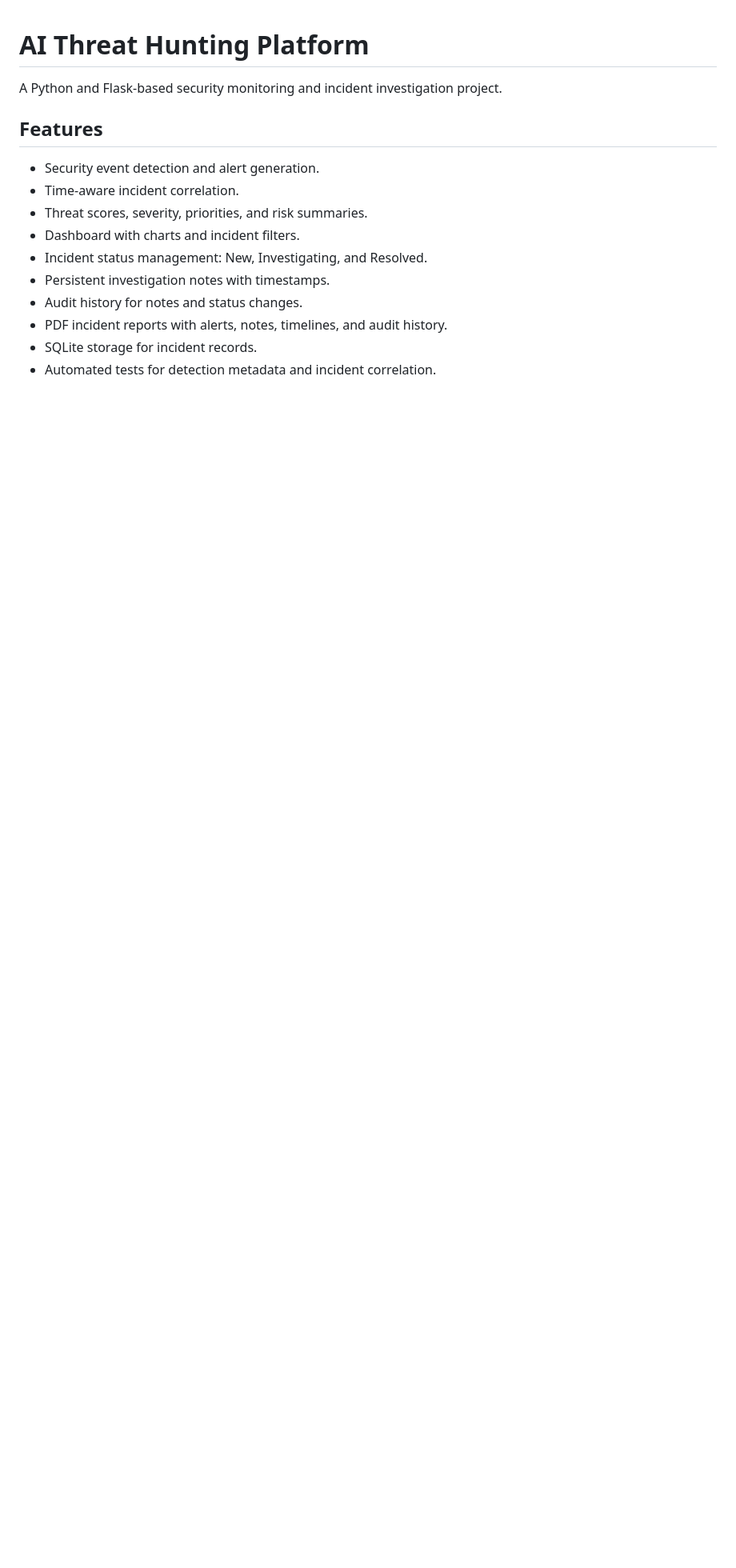
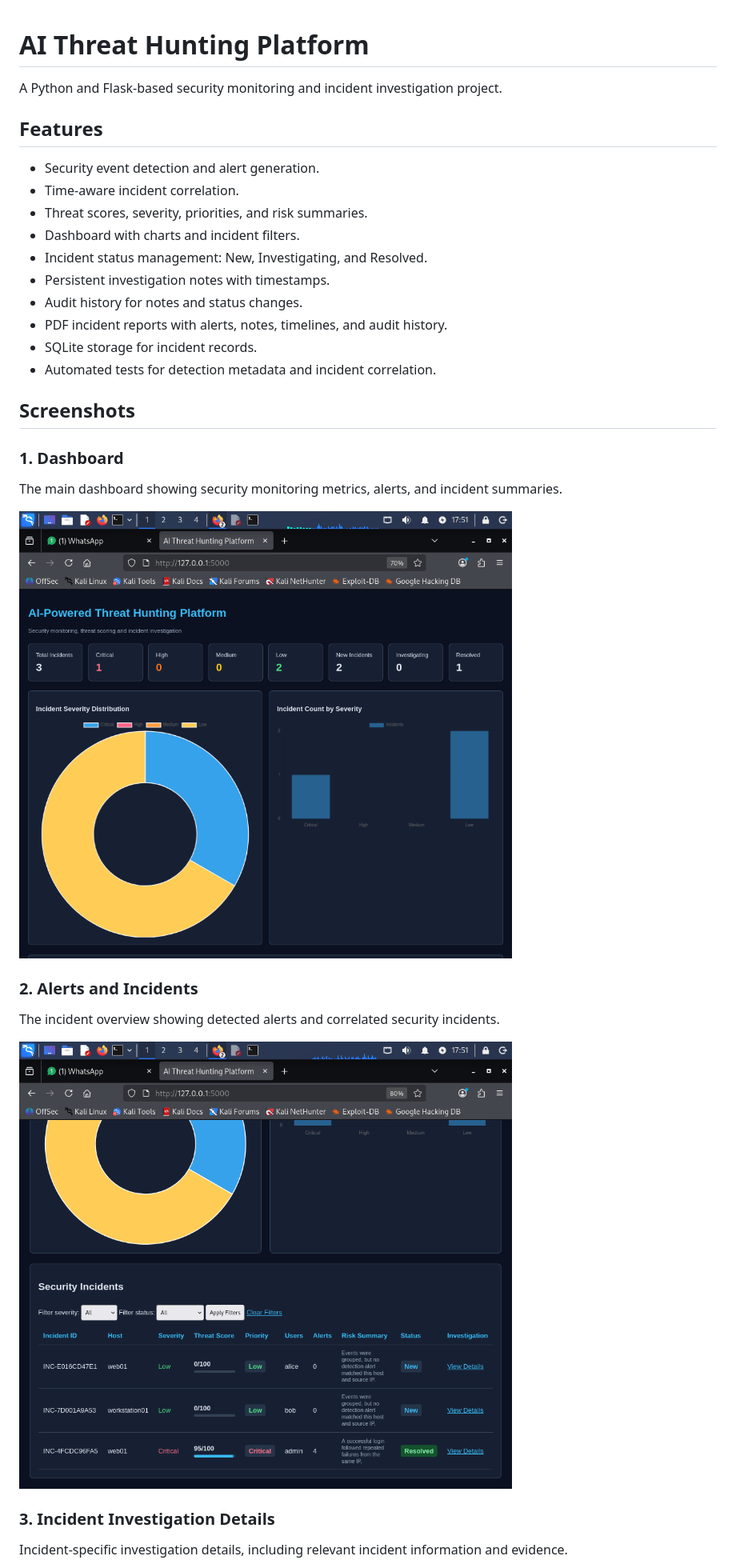
Before and after one commit to Varsha-123-abc/AI-Threat-Hunting-Platform, a Markdown page: README.md, the part around the change printed below. Shown: that part at 80% size. Rendered like a GitHub page; pictures changed too: screenshots/dashboard.png (added), screenshots/incidents.png (added); blank space fills up the shorter version.

Commit message:
Add threat hunting dashboard screenshots to README

```diff
--- a/README.md
+++ b/README.md
@@ -13,3 +13,18 @@ A Python and Flask-based security monitoring and incident investigation project.
 - PDF incident reports with alerts, notes, timelines, and audit history.
 - SQLite storage for incident records.
 - Automated tests for detection metadata and incident correlation.
+## Screenshots
+
+### 1. Dashboard
+The main dashboard showing security monitoring metrics, alerts, and incident summaries.
+
+![AI Threat Hunting Platform Dashboard](screenshots/dashboard.png)
+
+### 2. Alerts and Incidents
+The incident overview showing detected alerts and correlated security incidents.
+
+![AI Threat Hunting Platform Alerts and Incidents](screenshots/incidents.png)
+
+### 3. Incident Investigation Details
+Incident-specific investigation details, including relevant incident information and evidence.
+
```
Also changed, not shown: other parts of README.md (+2 -0 lines), screenshots/incident-details.png (added).
